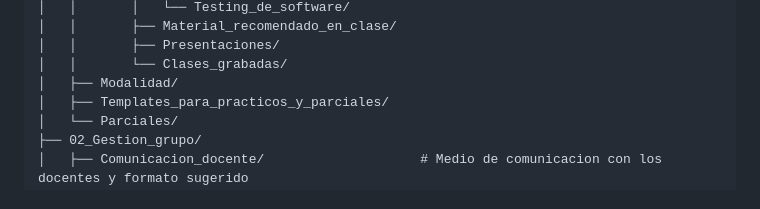
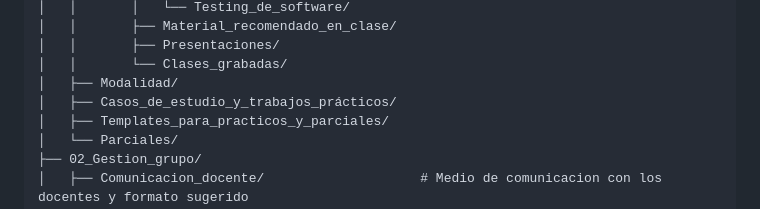
Before and after one commit to JuanUTNFRC/grupo_2-4k2-2026, a Markdown page: README.md, the part around the change. Rendered like a GitHub page.

Commit message:
docs: actualizado README.md con la carpeta de casos estudio en estructura

```diff
--- a/README.md
+++ b/README.md
@@ -48,6 +48,7 @@ grupo_2-4k2_2026
 │   │       ├── Presentaciones/
 │   │       └── Clases_grabadas/
 │   ├── Modalidad/
+│   ├── Casos_de_estudio_y_trabajos_prácticos/
 │   ├── Templates_para_practicos_y_parciales/
 │   └── Parciales/
 ├── 02_Gestion_grupo/
```
